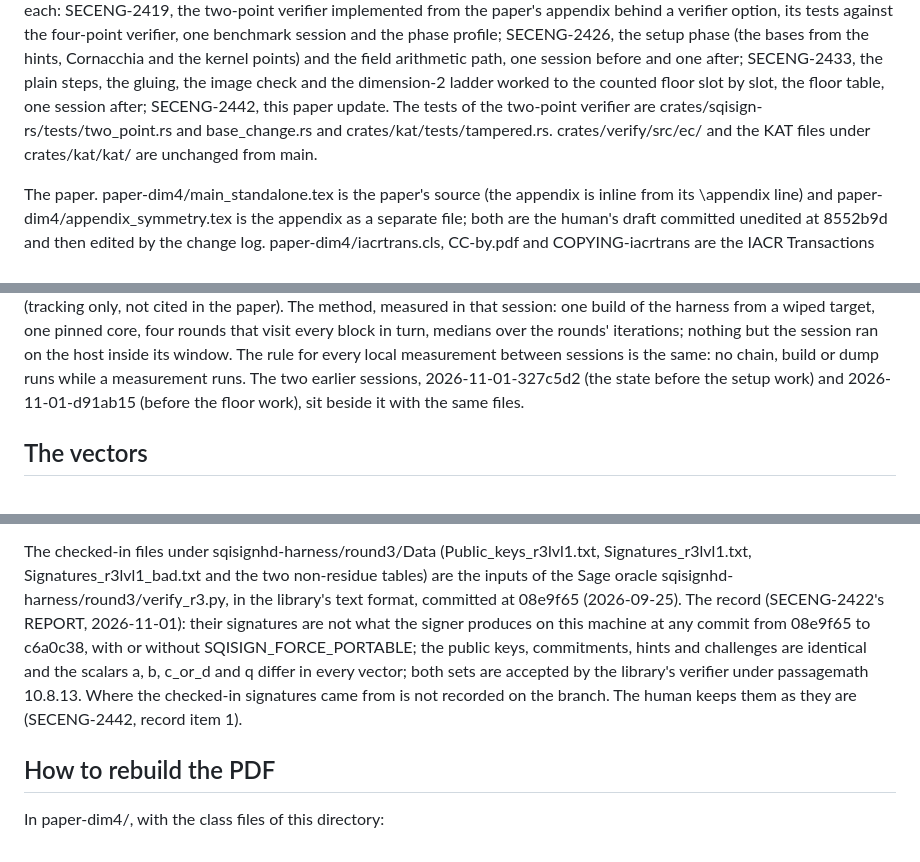
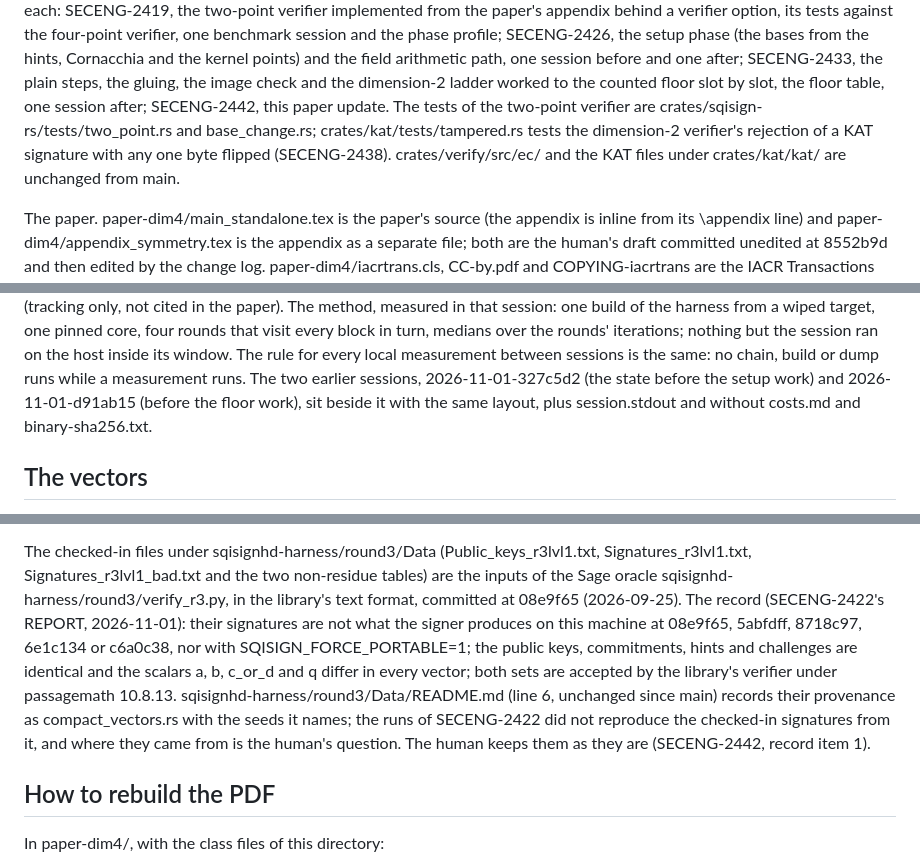
Before and after one commit to anchorageoss/sqisign-rs, a Markdown page: paper-dim4/README.md, 3 parts joined by grey strips. Drawn GitHub-style.

Commit message:
paper-dim4: README: four sentences corrected after grader round 1 (SECENG-2446)
The tests sentence names tampered.rs as the dimension-2 flipped-byte test;
the two earlier sessions' file layout stated as it is; the vectors record
names the five commits of SECENG-2422's runs; the round3/Data README's
provenance line named.

Co-Authored-By: Claude Fable 5.1 <noreply@anthropic.com>

```diff
--- a/paper-dim4/README.md
+++ b/paper-dim4/README.md
@@ -15,9 +15,10 @@ the field arithmetic path, one session before and one after; SECENG-2433,
 the plain steps, the gluing, the image check and the dimension-2 ladder
 worked to the counted floor slot by slot, the floor table, one session
 after; SECENG-2442, this paper update. The tests of the two-point verifier
-are crates/sqisign-rs/tests/two_point.rs and base_change.rs and
-crates/kat/tests/tampered.rs. crates/verify/src/ec/ and the KAT files under
-crates/kat/kat/ are unchanged from main.
+are crates/sqisign-rs/tests/two_point.rs and base_change.rs;
+crates/kat/tests/tampered.rs tests the dimension-2 verifier's rejection of a
+KAT signature with any one byte flipped (SECENG-2438). crates/verify/src/ec/
+and the KAT files under crates/kat/kat/ are unchanged from main.
 
 The paper. paper-dim4/main_standalone.tex is the paper's source (the
 appendix is inline from its \appendix line) and paper-dim4/appendix_symmetry.tex
@@ -70,7 +71,8 @@ ran on the host inside its window. The rule for every local measurement
 between sessions is the same: no chain, build or dump runs while a
 measurement runs. The two earlier sessions, 2026-11-01-327c5d2 (the state
 before the setup work) and 2026-11-01-d91ab15 (before the floor work), sit
-beside it with the same files.
+beside it with the same layout, plus session.stdout and without costs.md and
+binary-sha256.txt.
 
 ## The vectors
 
@@ -95,12 +97,16 @@ Signatures_r3lvl1.txt, Signatures_r3lvl1_bad.txt and the two non-residue
 tables) are the inputs of the Sage oracle sqisignhd-harness/round3/verify_r3.py,
 in the library's text format, committed at 08e9f65 (2026-09-25). The record
 (SECENG-2422's REPORT, 2026-11-01): their signatures are not what the signer
-produces on this machine at any commit from 08e9f65 to c6a0c38, with or
-without SQISIGN_FORCE_PORTABLE; the public keys, commitments, hints and
+produces on this machine at 08e9f65, 5abfdff, 8718c97, 6e1c134 or c6a0c38,
+nor with SQISIGN_FORCE_PORTABLE=1; the public keys, commitments, hints and
 challenges are identical and the scalars a, b, c_or_d and q differ in every
 vector; both sets are accepted by the library's verifier under passagemath
-10.8.13. Where the checked-in signatures came from is not recorded on the
-branch. The human keeps them as they are (SECENG-2442, record item 1).
+10.8.13. sqisignhd-harness/round3/Data/README.md
+(line 6, unchanged since main) records their provenance as
+compact_vectors.rs with the seeds it names; the runs of SECENG-2422 did not
+reproduce the checked-in signatures from it, and where they came from is the
+human's question. The human keeps them as they are (SECENG-2442, record
+item 1).
 
 ## How to rebuild the PDF
 
```
